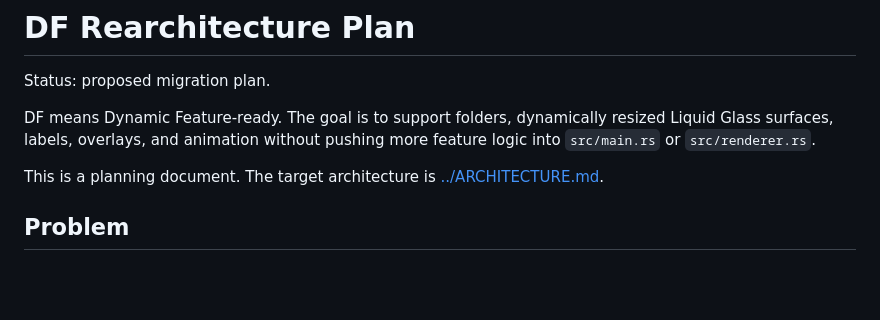
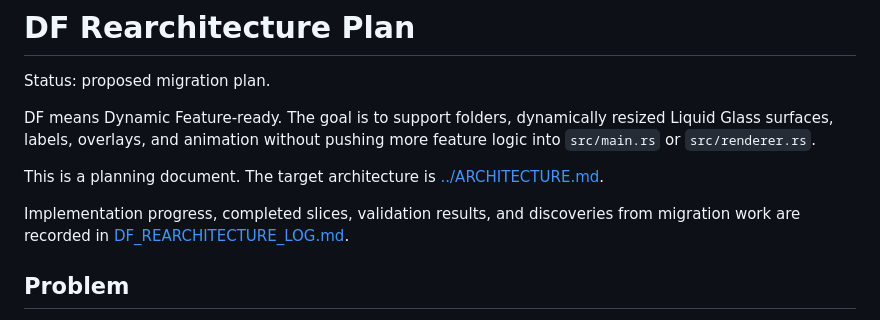
Before and after one commit to kamakiri1192/windows-launchpad-rust, a Markdown page: docs/DF_REARCHITECTURE_PLAN.md, the part around the change. Drawn GitHub-style; blank space fills up the shorter version.

Commit message:
Document DF rearchitecture progress log

```diff
--- a/docs/DF_REARCHITECTURE_PLAN.md
+++ b/docs/DF_REARCHITECTURE_PLAN.md
@@ -8,6 +8,10 @@ more feature logic into `src/main.rs` or `src/renderer.rs`.
 
 This is a planning document. The target architecture is
 [../ARCHITECTURE.md](../ARCHITECTURE.md).
+
+Implementation progress, completed slices, validation results, and discoveries
+from migration work are recorded in
+[DF_REARCHITECTURE_LOG.md](DF_REARCHITECTURE_LOG.md).
 
 ## Problem
 
```
Also changed, not shown: docs/DF_REARCHITECTURE_LOG.md (added, +90 -0 lines).
